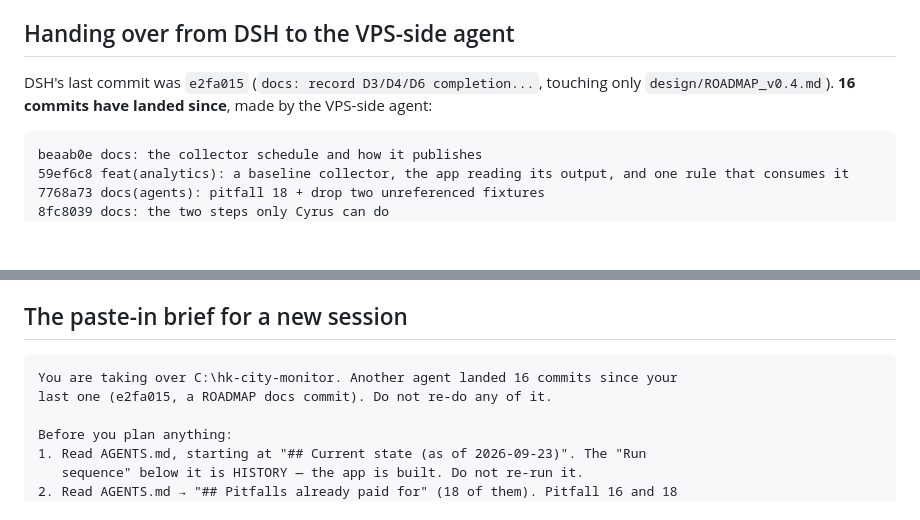
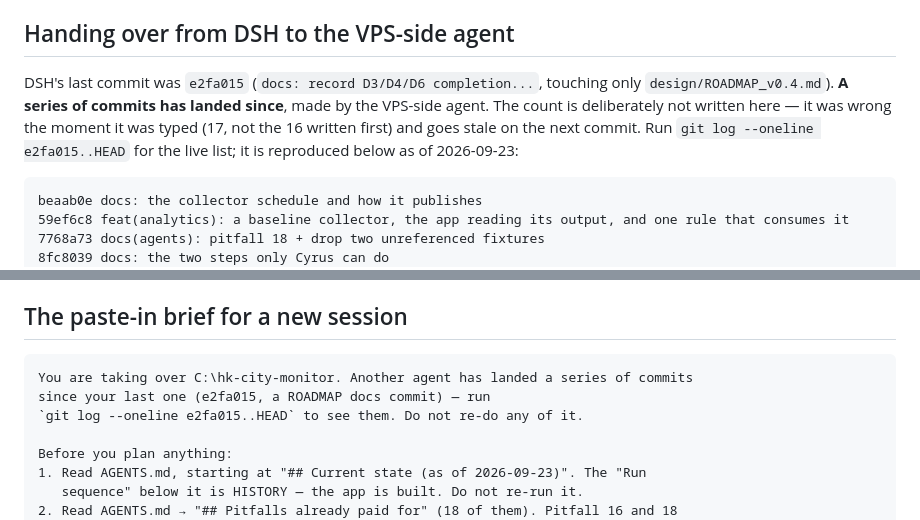
Before and after one commit to Cyruschu430/hk-city-monitor, a Markdown page: HANDOVER.md, 2 parts joined by grey strips. GitHub-like rendering; blank space fills up the shorter version.

Commit message:
docs(handover): do not hardcode a commit count that goes stale on the next commit

````diff
--- a/HANDOVER.md
+++ b/HANDOVER.md
@@ -18,7 +18,11 @@ them without either one redoing the other's work or re-learning its pitfalls.
 ## Handing over from DSH to the VPS-side agent
 
 DSH's last commit was `e2fa015` (`docs: record D3/D4/D6 completion...`, touching only
-`design/ROADMAP_v0.4.md`). **16 commits have landed since**, made by the VPS-side agent:
+`design/ROADMAP_v0.4.md`). **A series of commits has landed since**, made by the
+VPS-side agent. The count is deliberately not written here — it was wrong the moment it
+was typed (17, not the 16 written first) and goes stale on the next commit. Run
+`git log --oneline e2fa015..HEAD` for the live list; it is reproduced below as of
+2026-09-23:
 
 ```
 beaab0e docs: the collector schedule and how it publishes
@@ -59,8 +63,9 @@ pre-work plan ("v0.2 is a rebuild") as live context; a new session reads the cur
 ## The paste-in brief for a new session
 
 ```
-You are taking over C:\hk-city-monitor. Another agent landed 16 commits since your
-last one (e2fa015, a ROADMAP docs commit). Do not re-do any of it.
+You are taking over C:\hk-city-monitor. Another agent has landed a series of commits
+since your last one (e2fa015, a ROADMAP docs commit) — run
+`git log --oneline e2fa015..HEAD` to see them. Do not re-do any of it.
 
 Before you plan anything:
 1. Read AGENTS.md, starting at "## Current state (as of 2026-09-23)". The "Run
````
